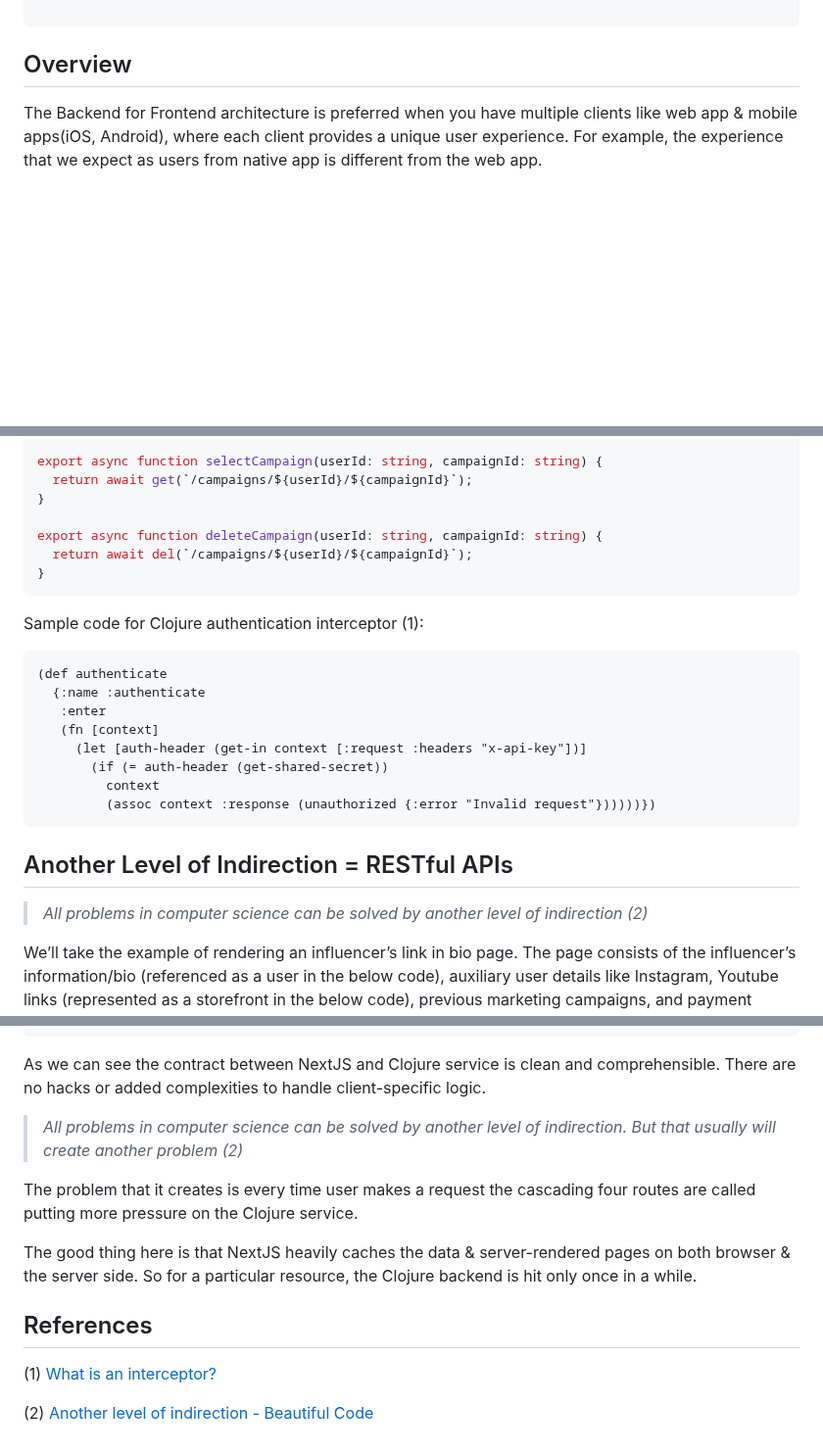
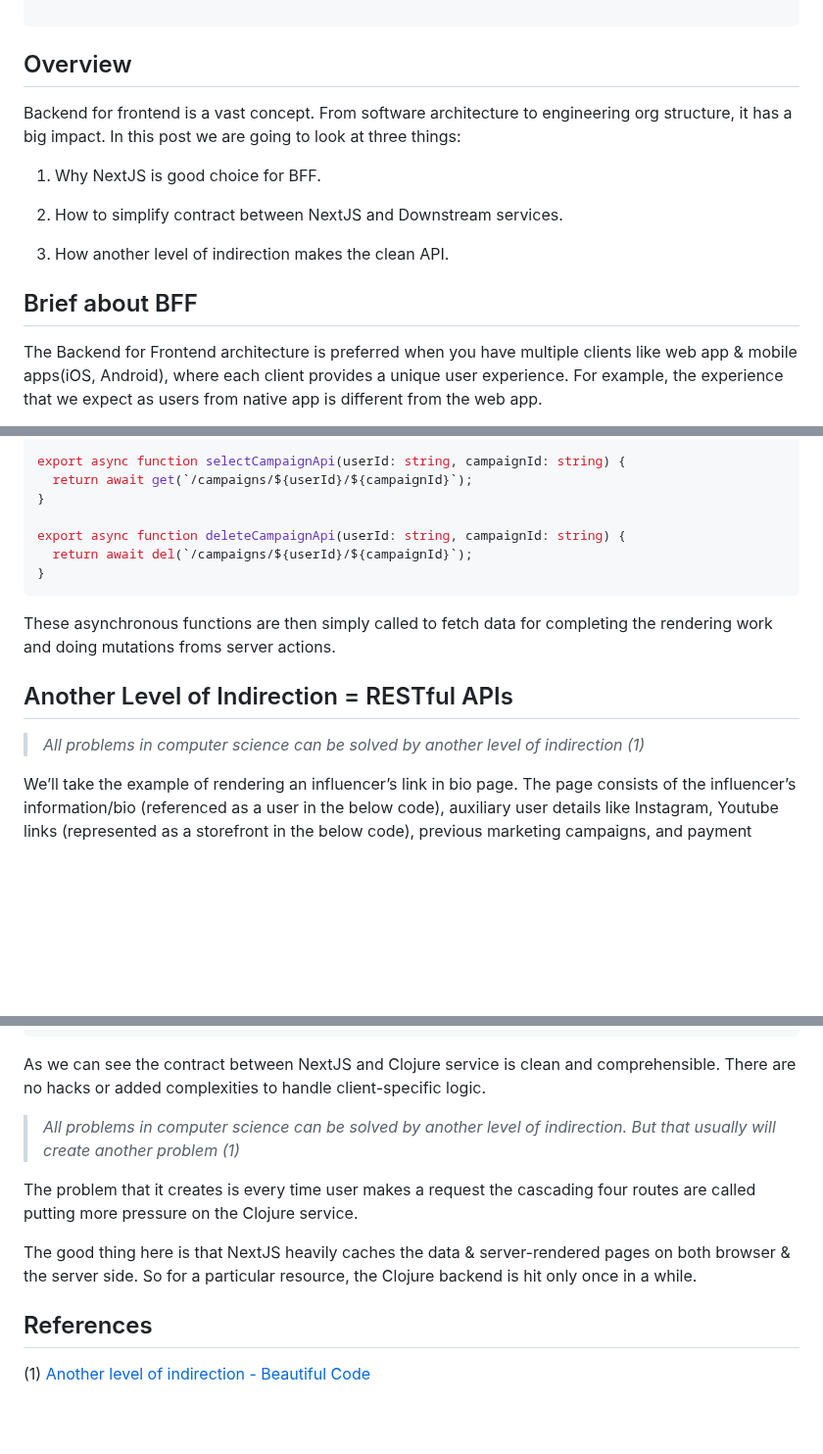
Before and after one commit to 0niket/blog, a Markdown page: clush2r7v000108i87ji148fv.md, 3 parts joined by grey strips. Shown at 98% size. Rendered like a GitHub page; blank space fills up the shorter version.

````diff
--- a/clush2r7v000108i87ji148fv.md
+++ b/clush2r7v000108i87ji148fv.md
@@ -13,6 +13,17 @@ tags: architecture, rest-api, nextjs, backend-for-frontend
 
 ## Overview
 
+Backend for frontend is a vast concept. From software architecture to engineering org structure, it has a big impact. In this post we are going to look at three things:
+
+1. Why NextJS is good choice for BFF.
+
+2. How to simplify contract between NextJS and Downstream services.
+
+3. How another level of indirection makes the clean API.
+
+
+## Brief about BFF
+
 The Backend for Frontend architecture is preferred when you have multiple clients like web app & mobile apps(iOS, Android), where each client provides a unique user experience. For example, the experience that we expect as users from native app is different from the web app.
 
 In the below diagram, we can see that in traditional architecture there’s a single Backend that serves both mobile and web client. In the right side diagram, each frontend is associated with its own backend. Each backend is responsible for calling the required downstream services.
@@ -112,31 +175,20 @@ export async function listCampaign(userId: string) {
   return await get(`/campaigns/${userId}`);
 }
 
-export async function selectCampaign(userId: string, campaignId: string) {
+export async function selectCampaignApi(userId: string, campaignId: string) {
   return await get(`/campaigns/${userId}/${campaignId}`);
 }
 
-export async function deleteCampaign(userId: string, campaignId: string) {
+export async function deleteCampaignApi(userId: string, campaignId: string) {
   return await del(`/campaigns/${userId}/${campaignId}`);
 }
 ```
 
-Sample code for Clojure authentication interceptor (1):
-
-```clojure
-(def authenticate
-  {:name :authenticate
-   :enter
-   (fn [context]
-     (let [auth-header (get-in context [:request :headers "x-api-key"])]
-       (if (= auth-header (get-shared-secret))
-         context
-         (assoc context :response (unauthorized {:error "Invalid request"})))))})
-```
+These asynchronous functions are then simply called to fetch data for completing the rendering work and doing mutations froms server actions.
 
 ## Another Level of Indirection = RESTful APIs
 
-> *All problems in computer science can be solved by another level of indirection (2)*
+> *All problems in computer science can be solved by another level of indirection (1)*
 
 We’ll take the example of rendering an influencer’s link in bio page. The page consists of the influencer’s information/bio (referenced as a user in the below code), auxiliary user details like Instagram, Youtube links (represented as a storefront in the below code), previous marketing campaigns, and payment details of the influencer.
 
@@ -179,7 +231,7 @@ Clojure API routes:
 
 As we can see the contract between NextJS and Clojure service is clean and comprehensible. There are no hacks or added complexities to handle client-specific logic.
 
-> *All problems in computer science can be solved by another level of indirection. But that usually will create another problem (2)*
+> *All problems in computer science can be solved by another level of indirection. But that usually will create another problem (1)*
 
 The problem that it creates is every time user makes a request the cascading four routes are called putting more pressure on the Clojure service.
 
@@ -187,6 +239,4 @@ The good thing here is that NextJS heavily caches the data & server-rendered pag
 
 ## References
 
-(1) [What is an interceptor?](http://pedestal.io/pedestal/0.6/guides/what-is-an-interceptor.html)
-
-(2) [Another level of indirection - Beautiful Code](https://www2.dmst.aueb.gr/dds/pubs/inbook/beautiful_code/html/Spi07g.html)
+(1) [Another level of indirection - Beautiful Code](https://www2.dmst.aueb.gr/dds/pubs/inbook/beautiful_code/html/Spi07g.html)
````
Also changed, not shown: other parts of clush2r7v000108i87ji148fv.md (+63 -11 lines).
